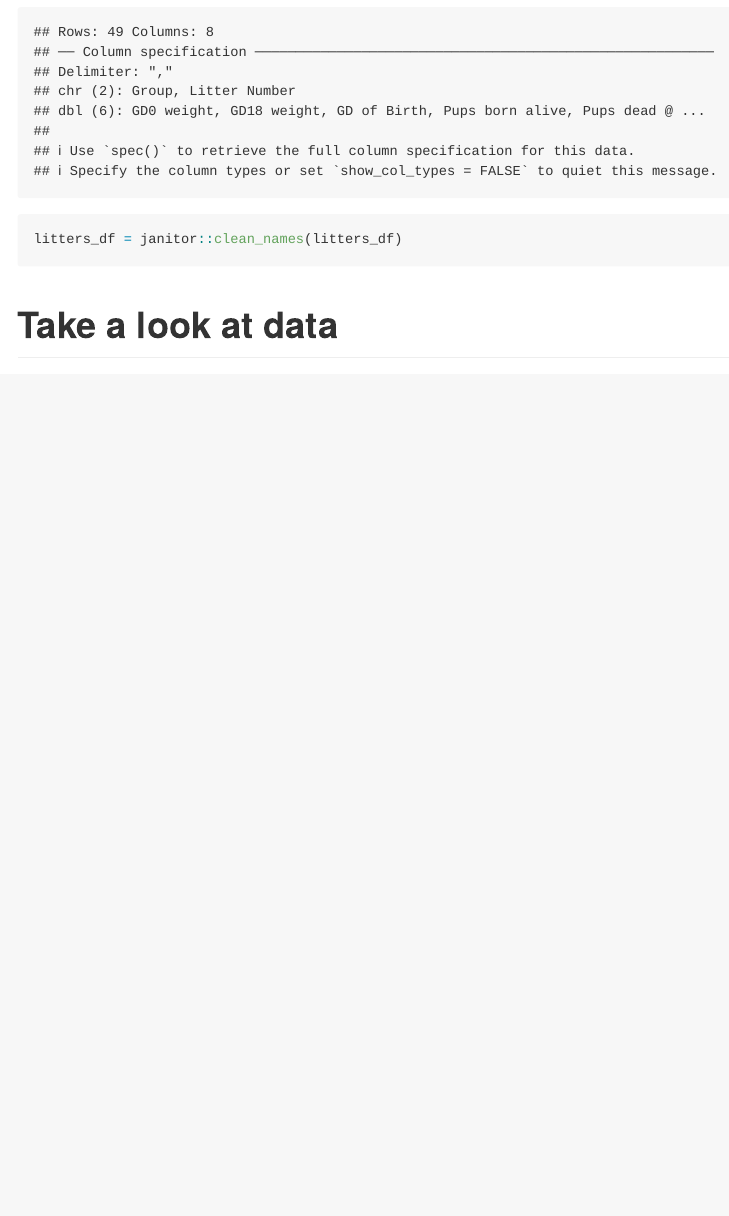
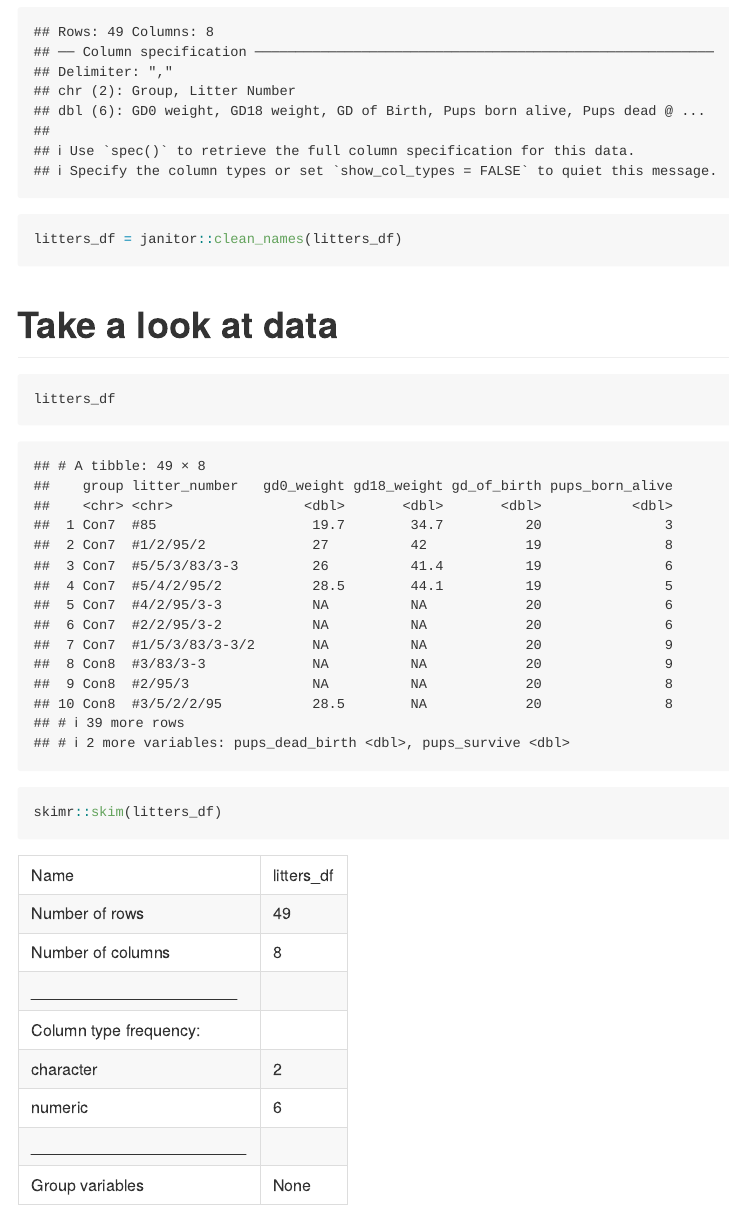
Before and after one commit to onyekv/datawrangling1, an R Markdown document (dataimport.Rmd): the page in a window 1100 px wide, from 640 px down. Rendered offline with R 4.5, knitr and Pandoc, with nearby package versions; column names are cleaned by a stand-in for the janitor package.

Commit message:
look at data!!

````diff
--- a/dataimport.Rmd
+++ b/dataimport.Rmd
@@ -20,3 +20,12 @@ litters_df = janitor::clean_names(litters_df)
 
 
 # Take a look at data
+
+```{r}
+litters_df
+```
+
+
+```{r}
+skimr::skim(litters_df)
+```
````
Also changed, not shown: dataimport.md.
